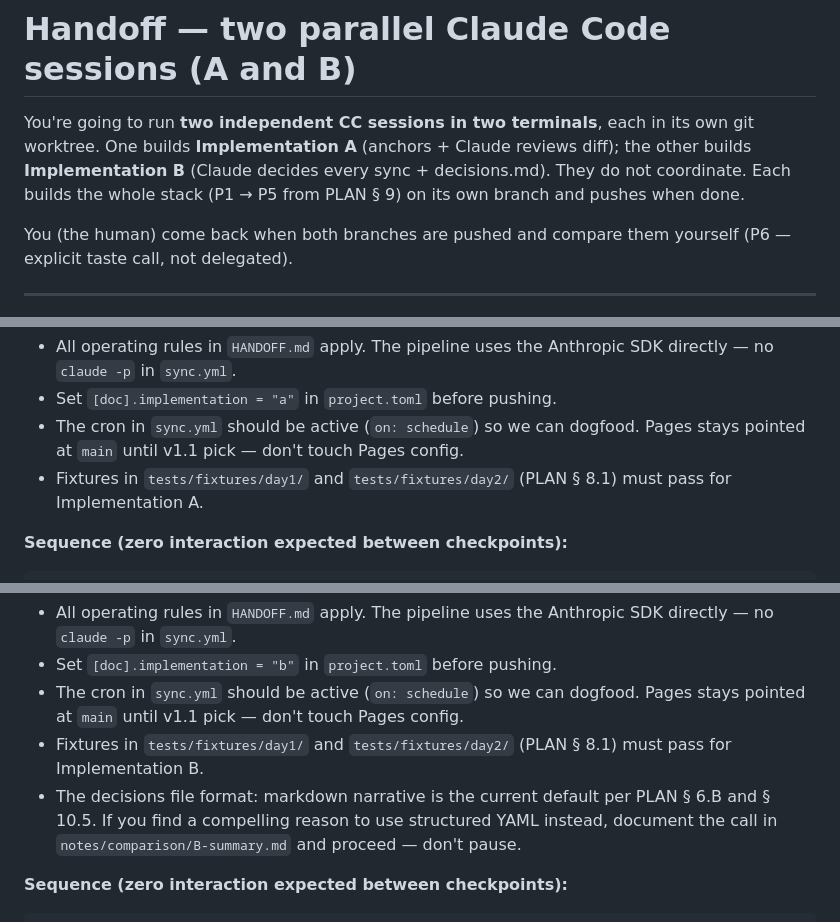
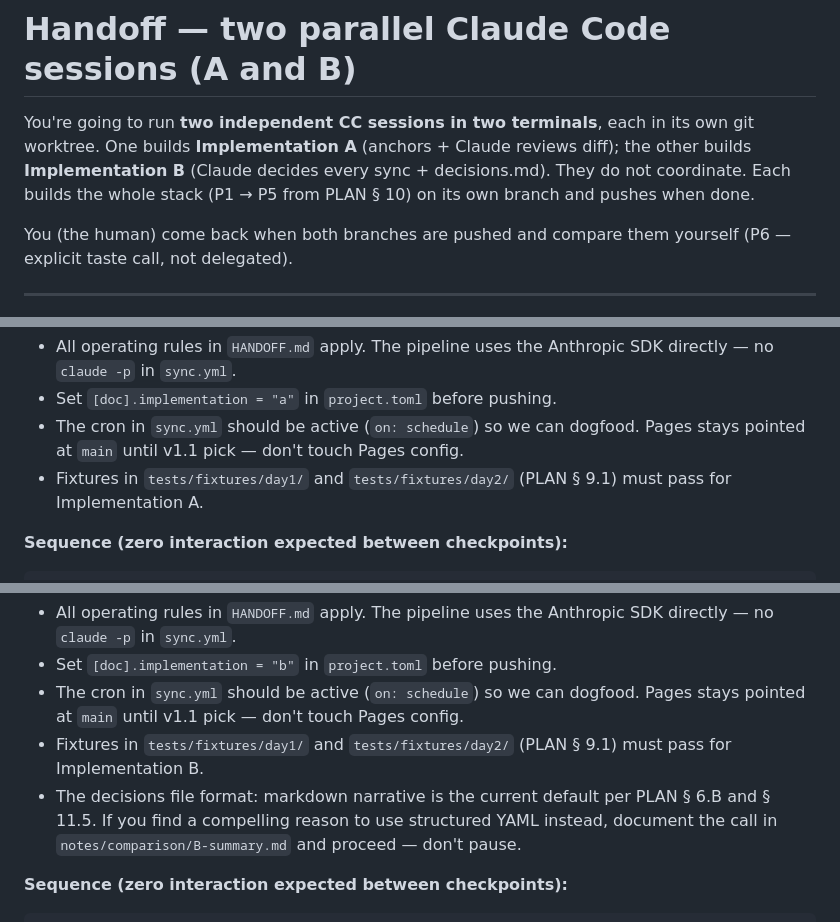
Before and after one commit to alejoacelas/docs-to-blog, a Markdown page: HANDOFF.md, 3 parts joined by grey strips. GitHub-like rendering.

Commit message:
HANDOFF: refresh stale section refs after PLAN.md grew
PLAN.md gained a new §8 (/updates page), shifting later sections.
Section refs in HANDOFF updated: §9 → §10 (phases),
§8.1 → §9.1 (fixtures), §10.5 → §11.5 (decisions-format open Q).

Co-Authored-By: Claude Opus 4.7 (1M context) <noreply@anthropic.com>

```diff
--- a/HANDOFF.md
+++ b/HANDOFF.md
@@ -1,6 +1,6 @@
 # Handoff — two parallel Claude Code sessions (A and B)
 
-You're going to run **two independent CC sessions in two terminals**, each in its own git worktree. One builds **Implementation A** (anchors + Claude reviews diff); the other builds **Implementation B** (Claude decides every sync + decisions.md). They do not coordinate. Each builds the whole stack (P1 → P5 from PLAN § 9) on its own branch and pushes when done.
+You're going to run **two independent CC sessions in two terminals**, each in its own git worktree. One builds **Implementation A** (anchors + Claude reviews diff); the other builds **Implementation B** (Claude decides every sync + decisions.md). They do not coordinate. Each builds the whole stack (P1 → P5 from PLAN § 10) on its own branch and pushes when done.
 
 You (the human) come back when both branches are pushed and compare them yourself (P6 — explicit taste call, not delegated).
 
@@ -111,7 +111,7 @@ You are running **Implementation A** of docs-to-blog in this git worktree, on br
 - All operating rules in `HANDOFF.md` apply. The pipeline uses the Anthropic SDK directly — no `claude -p` in `sync.yml`.
 - Set `[doc].implementation = "a"` in `project.toml` before pushing.
 - The cron in `sync.yml` should be active (`on: schedule`) so we can dogfood. Pages stays pointed at `main` until v1.1 pick — don't touch Pages config.
-- Fixtures in `tests/fixtures/day1/` and `tests/fixtures/day2/` (PLAN § 8.1) must pass for Implementation A.
+- Fixtures in `tests/fixtures/day1/` and `tests/fixtures/day2/` (PLAN § 9.1) must pass for Implementation A.
 
 **Sequence (zero interaction expected between checkpoints):**
 
@@ -161,8 +161,8 @@ You are running **Implementation B** of docs-to-blog in this git worktree, on br
 - All operating rules in `HANDOFF.md` apply. The pipeline uses the Anthropic SDK directly — no `claude -p` in `sync.yml`.
 - Set `[doc].implementation = "b"` in `project.toml` before pushing.
 - The cron in `sync.yml` should be active (`on: schedule`) so we can dogfood. Pages stays pointed at `main` until v1.1 pick — don't touch Pages config.
-- Fixtures in `tests/fixtures/day1/` and `tests/fixtures/day2/` (PLAN § 8.1) must pass for Implementation B.
-- The decisions file format: markdown narrative is the current default per PLAN § 6.B and § 10.5. If you find a compelling reason to use structured YAML instead, document the call in `notes/comparison/B-summary.md` and proceed — don't pause.
+- Fixtures in `tests/fixtures/day1/` and `tests/fixtures/day2/` (PLAN § 9.1) must pass for Implementation B.
+- The decisions file format: markdown narrative is the current default per PLAN § 6.B and § 11.5. If you find a compelling reason to use structured YAML instead, document the call in `notes/comparison/B-summary.md` and proceed — don't pause.
 
 **Sequence (zero interaction expected between checkpoints):**
 
```
